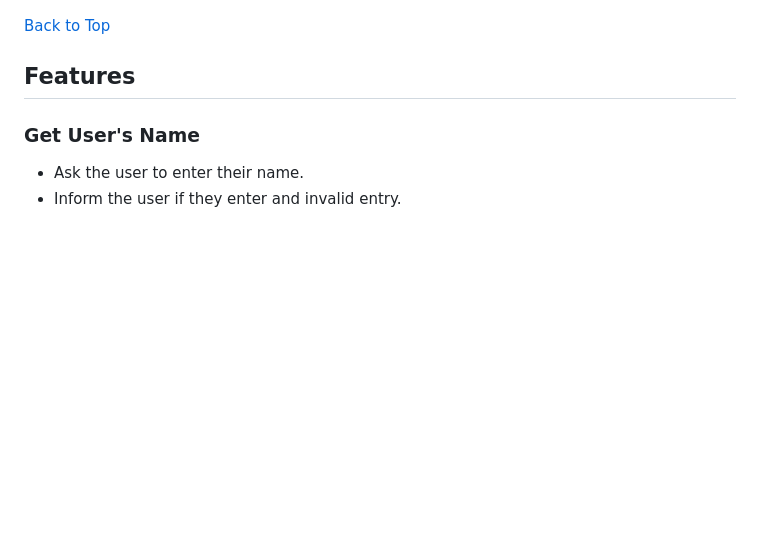
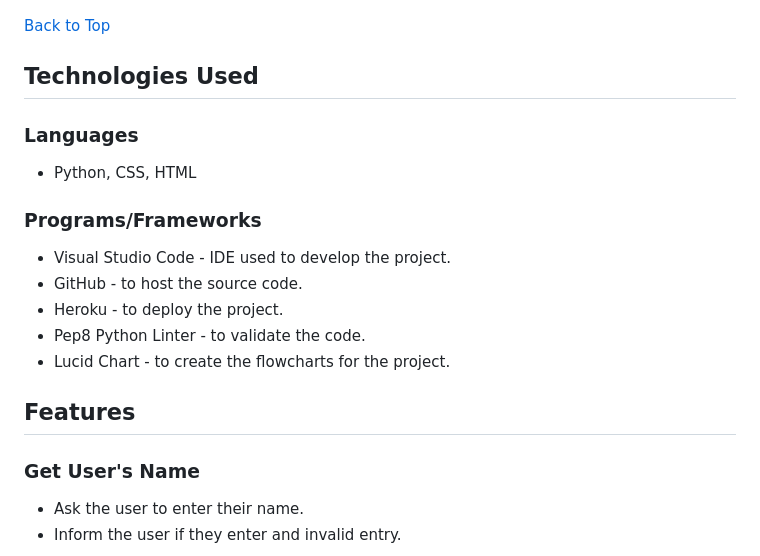
Before and after one commit to Soro82/hangman, a Markdown page: README.md, the part around the change printed below. Rendered like a GitHub page; blank space fills up the shorter version.

Commit message:
add Technologies Used section to readme

```diff
--- a/README.md
+++ b/README.md
@@ -120,6 +120,19 @@ At first I had a separate function to check the user's answer but I realized tha
 
 [Back to Top](#hangman)
 
+## Technologies Used
+
+### Languages
+
+* Python, CSS, HTML
+
+### Programs/Frameworks
+
+* Visual Studio Code - IDE used to develop the project.
+* GitHub - to host the source code.
+* Heroku - to deploy the project.
+* Pep8 Python Linter - to validate the code.
+* Lucid Chart - to create the flowcharts for the project.
 ## Features
 
 ### Get User's Name
```
Also changed, not shown: other parts of README.md (+3 -3 lines).
